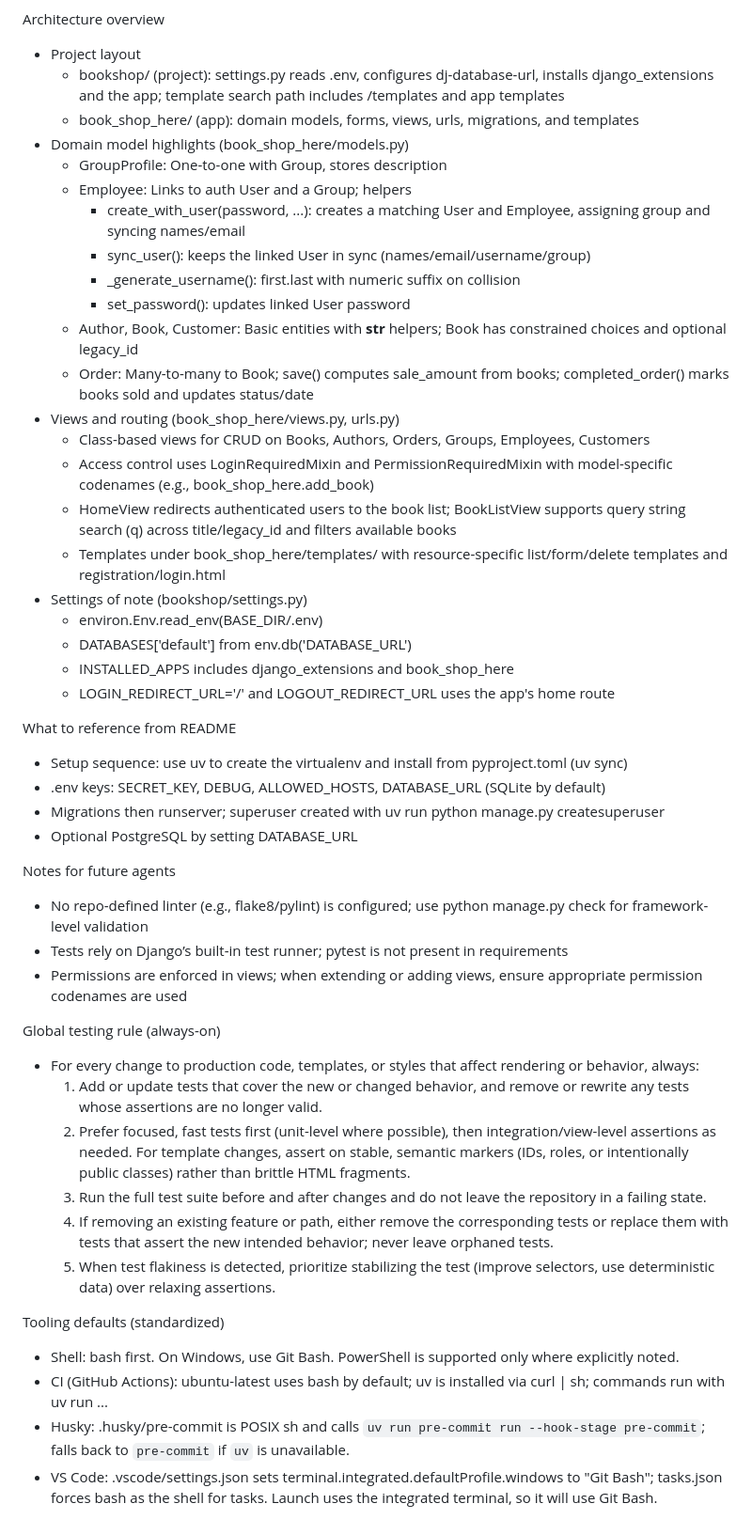
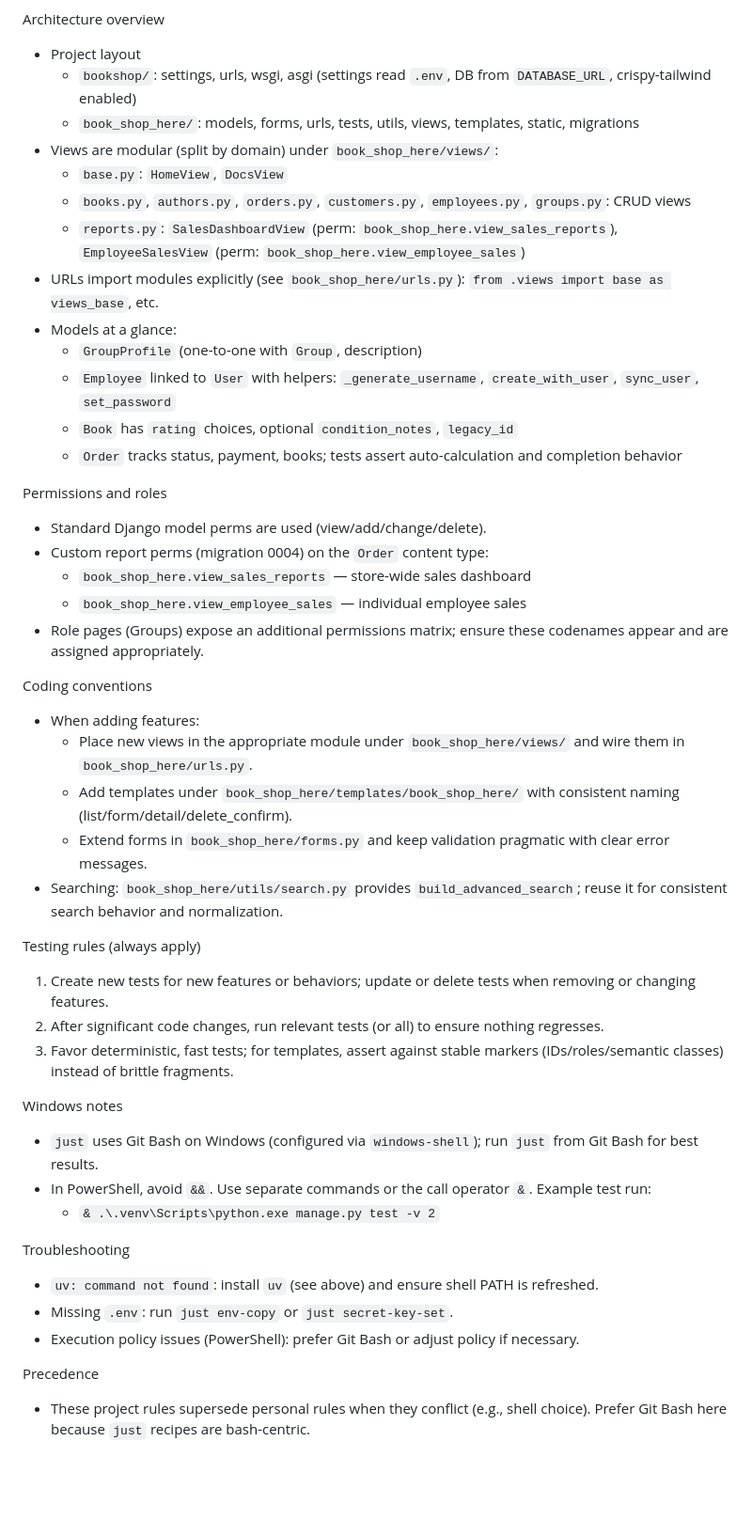
Before and after one commit to Evicencio-05/antique_bookshop, a Markdown page: WARP.md, the part around the change printed below. Shown: that part at 94% size. GitHub-like rendering; blank space fills up the shorter version.

```diff
--- a/WARP.md
+++ b/WARP.md
@@ -47,49 +54,47 @@ Environment and configuration
 
 Architecture overview
 - Project layout
-  - bookshop/ (project): settings.py reads .env, configures dj-database-url, installs django_extensions and the app; template search path includes <repo>/templates and app templates
-  - book_shop_here/ (app): domain models, forms, views, urls, migrations, and templates
-- Domain model highlights (book_shop_here/models.py)
-  - GroupProfile: One-to-one with Group, stores description
-  - Employee: Links to auth User and a Group; helpers
-    - create_with_user(password, ...): creates a matching User and Employee, assigning group and syncing names/email
-    - sync_user(): keeps the linked User in sync (names/email/username/group)
-    - _generate_username(): first.last with numeric suffix on collision
-    - set_password(): updates linked User password
-  - Author, Book, Customer: Basic entities with __str__ helpers; Book has constrained choices and optional legacy_id
-  - Order: Many-to-many to Book; save() computes sale_amount from books; completed_order() marks books sold and updates status/date
-- Views and routing (book_shop_here/views.py, urls.py)
-  - Class-based views for CRUD on Books, Authors, Orders, Groups, Employees, Customers
-  - Access control uses LoginRequiredMixin and PermissionRequiredMixin with model-specific codenames (e.g., book_shop_here.add_book)
-  - HomeView redirects authenticated users to the book list; BookListView supports query string search (q) across title/legacy_id and filters available books
-  - Templates under book_shop_here/templates/ with resource-specific list/form/delete templates and registration/login.html
-- Settings of note (bookshop/settings.py)
-  - environ.Env.read_env(BASE_DIR/.env)
-  - DATABASES['default'] from env.db('DATABASE_URL')
-  - INSTALLED_APPS includes django_extensions and book_shop_here
-  - LOGIN_REDIRECT_URL='/' and LOGOUT_REDIRECT_URL uses the app's home route
+  - `bookshop/`: settings, urls, wsgi, asgi (settings read `.env`, DB from `DATABASE_URL`, crispy-tailwind enabled)
+  - `book_shop_here/`: models, forms, urls, tests, utils, views, templates, static, migrations
+- Views are modular (split by domain) under `book_shop_here/views/`:
+  - `base.py`: `HomeView`, `DocsView`
+  - `books.py`, `authors.py`, `orders.py`, `customers.py`, `employees.py`, `groups.py`: CRUD views
+  - `reports.py`: `SalesDashboardView` (perm: `book_shop_here.view_sales_reports`), `EmployeeSalesView` (perm: `book_shop_here.view_employee_sales`)
+- URLs import modules explicitly (see `book_shop_here/urls.py`): `from .views import base as views_base`, etc.
+- Models at a glance:
+  - `GroupProfile` (one-to-one with `Group`, description)
+  - `Employee` linked to `User` with helpers: `_generate_username`, `create_with_user`, `sync_user`, `set_password`
+  - `Book` has `rating` choices, optional `condition_notes`, `legacy_id`
+  - `Order` tracks status, payment, books; tests assert auto-calculation and completion behavior
 
-What to reference from README
-- Setup sequence: use uv to create the virtualenv and install from pyproject.toml (uv sync)
-- .env keys: SECRET_KEY, DEBUG, ALLOWED_HOSTS, DATABASE_URL (SQLite by default)
-- Migrations then runserver; superuser created with uv run python manage.py createsuperuser
-- Optional PostgreSQL by setting DATABASE_URL
+Permissions and roles
+- Standard Django model perms are used (view/add/change/delete).
+- Custom report perms (migration 0004) on the `Order` content type:
+  - `book_shop_here.view_sales_reports` — store-wide sales dashboard
+  - `book_shop_here.view_employee_sales` — individual employee sales
+- Role pages (Groups) expose an additional permissions matrix; ensure these codenames appear and are assigned appropriately.
 
-Notes for future agents
-- No repo-defined linter (e.g., flake8/pylint) is configured; use python manage.py check for framework-level validation
-- Tests rely on Django’s built-in test runner; pytest is not present in requirements
-- Permissions are enforced in views; when extending or adding views, ensure appropriate permission codenames are used
+Coding conventions
+- When adding features:
+  - Place new views in the appropriate module under `book_shop_here/views/` and wire them in `book_shop_here/urls.py`.
+  - Add templates under `book_shop_here/templates/book_shop_here/` with consistent naming (list/form/detail/delete_confirm).
+  - Extend forms in `book_shop_here/forms.py` and keep validation pragmatic with clear error messages.
+- Searching: `book_shop_here/utils/search.py` provides `build_advanced_search`; reuse it for consistent search behavior and normalization.
 
-Global testing rule (always-on)
-- For every change to production code, templates, or styles that affect rendering or behavior, always:
-  1) Add or update tests that cover the new or changed behavior, and remove or rewrite any tests whose assertions are no longer valid.
-  2) Prefer focused, fast tests first (unit-level where possible), then integration/view-level assertions as needed. For template changes, assert on stable, semantic markers (IDs, roles, or intentionally public classes) rather than brittle HTML fragments.
-  3) Run the full test suite before and after changes and do not leave the repository in a failing state.
-  4) If removing an existing feature or path, either remove the corresponding tests or replace them with tests that assert the new intended behavior; never leave orphaned tests.
-  5) When test flakiness is detected, prioritize stabilizing the test (improve selectors, use deterministic data) over relaxing assertions.
+Testing rules (always apply)
+1) Create new tests for new features or behaviors; update or delete tests when removing or changing features.
+2) After significant code changes, run relevant tests (or all) to ensure nothing regresses.
+3) Favor deterministic, fast tests; for templates, assert against stable markers (IDs/roles/semantic classes) instead of brittle fragments.
 
-Tooling defaults (standardized)
-- Shell: bash first. On Windows, use Git Bash. PowerShell is supported only where explicitly noted.
-- CI (GitHub Actions): ubuntu-latest uses bash by default; uv is installed via curl | sh; commands run with uv run ...
-- Husky: .husky/pre-commit is POSIX sh and calls `uv run pre-commit run --hook-stage pre-commit`; falls back to `pre-commit` if `uv` is unavailable.
-- VS Code: .vscode/settings.json sets terminal.integrated.defaultProfile.windows to "Git Bash"; tasks.json forces bash as the shell for tasks. Launch uses the integrated terminal, so it will use Git Bash.
+Windows notes
+- `just` uses Git Bash on Windows (configured via `windows-shell`); run `just` from Git Bash for best results.
+- In PowerShell, avoid `&&`. Use separate commands or the call operator `&`. Example test run:
+  - `& .\.venv\Scripts\python.exe manage.py test -v 2`
+
+Troubleshooting
+- `uv: command not found`: install `uv` (see above) and ensure shell PATH is refreshed.
+- Missing `.env`: run `just env-copy` or `just secret-key-set`.
+- Execution policy issues (PowerShell): prefer Git Bash or adjust policy if necessary.
+
+Precedence
+- These project rules supersede personal rules when they conflict (e.g., shell choice). Prefer Git Bash here because `just` recipes are bash-centric.
```
Also changed, not shown: other parts of WARP.md (+47 -40 lines).
